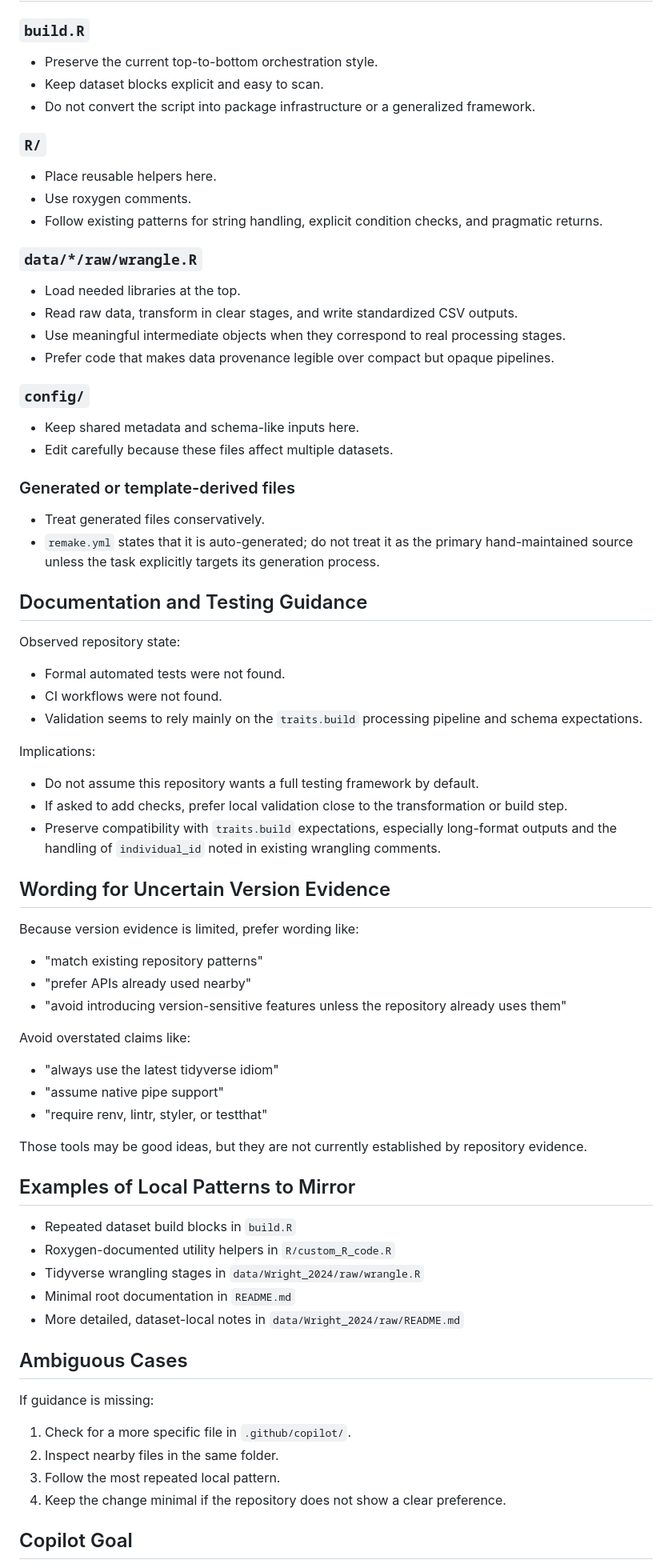
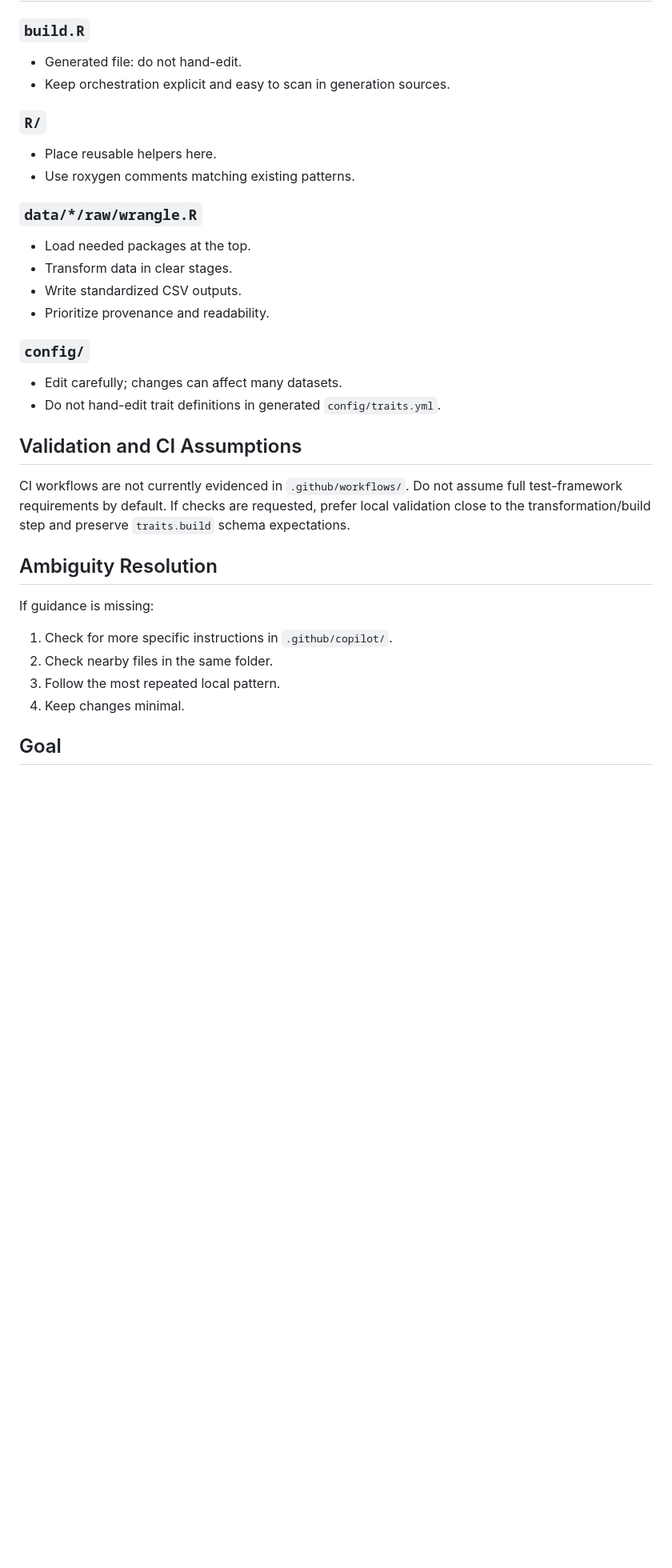
Before and after one commit to hrlai/MYtraits.build, a Markdown page: .github/copilot/copilot-instructions.md, the part around one of its changes. Shown at 80% size. Drawn GitHub-style; blank space fills up the shorter version.

Commit message:
revise and shorten instructions

```diff
--- a/.github/copilot/copilot-instructions.md
+++ b/.github/copilot/copilot-instructions.md
@@ -155,91 +95,41 @@ code generation, or new abstraction layers unless requested.
 
 ### `build.R`
 
-- Preserve the current top-to-bottom orchestration style.
-- Keep dataset blocks explicit and easy to scan.
-- Do not convert the script into package infrastructure or a generalized
-  framework.
+- Generated file: do not hand-edit.
+- Keep orchestration explicit and easy to scan in generation sources.
 
 ### `R/`
 
 - Place reusable helpers here.
-- Use roxygen comments.
-- Follow existing patterns for string handling, explicit condition checks, and
-  pragmatic returns.
+- Use roxygen comments matching existing patterns.
 
 ### `data/*/raw/wrangle.R`
 
-- Load needed libraries at the top.
-- Read raw data, transform in clear stages, and write standardized CSV outputs.
-- Use meaningful intermediate objects when they correspond to real processing
-  stages.
-- Prefer code that makes data provenance legible over compact but opaque
-  pipelines.
+- Load needed packages at the top.
+- Transform data in clear stages.
+- Write standardized CSV outputs.
+- Prioritize provenance and readability.
 
 ### `config/`
 
-- Keep shared metadata and schema-like inputs here.
-- Edit carefully because these files affect multiple datasets.
+- Edit carefully; changes can affect many datasets.
+- Do not hand-edit trait definitions in generated `config/traits.yml`.
 
-### Generated or template-derived files
+## Validation and CI Assumptions
 
-- Treat generated files conservatively.
-- `remake.yml` states that it is auto-generated; do not treat it as the primary
-  hand-maintained source unless the task explicitly targets its generation
-  process.
+CI workflows are not currently evidenced in `.github/workflows/`. Do not assume
+full test-framework requirements by default. If checks are requested, prefer
+local validation close to the transformation/build step and preserve
+`traits.build` schema expectations.
 
-## Documentation and Testing Guidance
-
-Observed repository state:
-
-- Formal automated tests were not found.
-- CI workflows were not found.
-- Validation seems to rely mainly on the `traits.build` processing pipeline and
-  schema expectations.
-
-Implications:
-
-- Do not assume this repository wants a full testing framework by default.
-- If asked to add checks, prefer local validation close to the transformation or
-  build step.
-- Preserve compatibility with `traits.build` expectations, especially
-  long-format outputs and the handling of `individual_id` noted in existing
-  wrangling comments.
-
-## Wording for Uncertain Version Evidence
-
-Because version evidence is limited, prefer wording like:
-
-- "match existing repository patterns"
-- "prefer APIs already used nearby"
-- "avoid introducing version-sensitive features unless the repository already
-  uses them"
-
-Avoid overstated claims like:
-
-- "always use the latest tidyverse idiom"
-- "assume native pipe support"
-- "require renv, lintr, styler, or testthat"
-
-Those tools may be good ideas, but they are not currently established by
-repository evidence.
-
-## Examples of Local Patterns to Mirror
-
-- Repeated dataset build blocks in `build.R`
-- Roxygen-documented utility helpers in `R/custom_R_code.R`
-- Tidyverse wrangling stages in `data/Wright_2024/raw/wrangle.R`
-- Minimal root documentation in `README.md`
-- More detailed, dataset-local notes in `data/Wright_2024/raw/README.md`
-
-## Ambiguous Cases
+## Ambiguity Resolution
 
 If guidance is missing:
 
-1. Check for a more specific file in `.github/copilot/`.
-2. Inspect nearby files in the same folder.
+1. Check for more specific instructions in `.github/copilot/`.
+2. Check nearby files in the same folder.
 3. Follow the most repeated local pattern.
-4. Keep the change minimal if the repository does not show a clear preference.
+4. Keep changes minimal.
 
-## Copilot Goal
+## Goal
 
```
Also changed, not shown: other parts of .github/copilot/copilot-instructions.md (+67 -128 lines).
